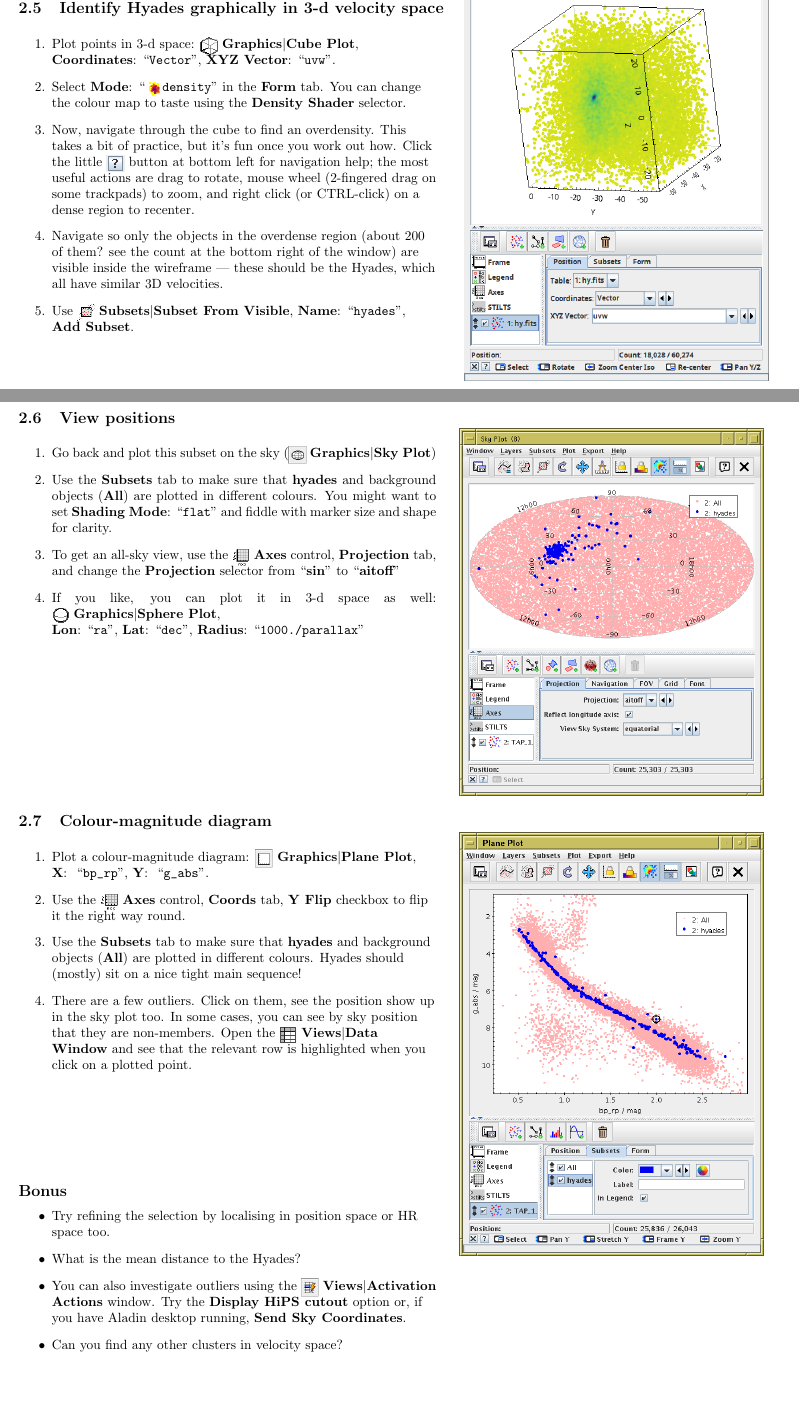
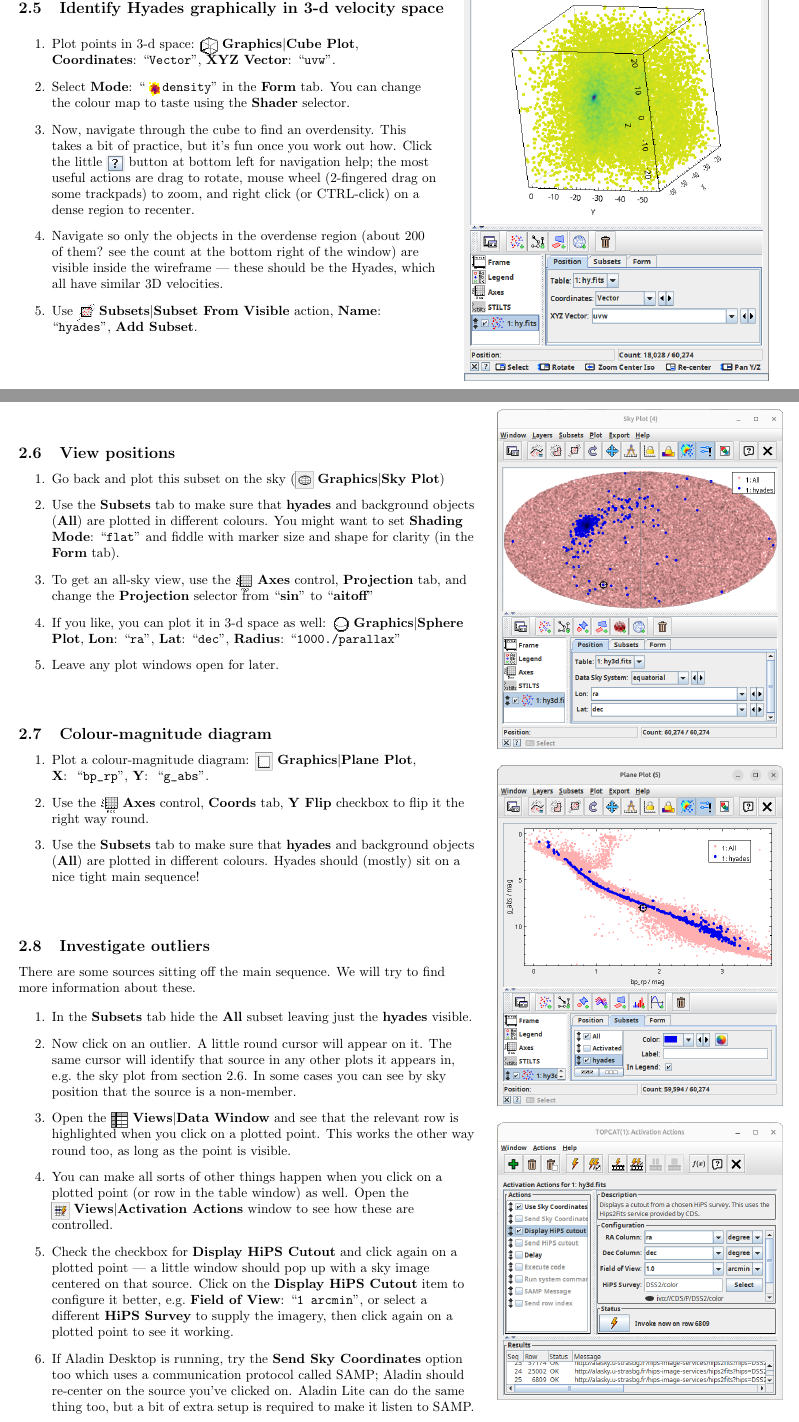
Before and after one commit to mbtaylor/tctuto, a LaTeX document (tctuto.tex): two parts of pages 5 and 6 of 15, joined at a grey line, cut so that both start at the same text, the shorter picture padded with empty space. Compiled offline with pdfLaTeX.

Commit message:
add activation actions to Hyades example

```diff
--- a/tctuto.tex
+++ b/tctuto.tex
@@ -398,7 +398,7 @@ TOPCAT's \tcmanref{jel}{\em expression language\/} can help.
         \entry{XYZ Vector}{uvw}.
   \item Select \entry{Mode}{\buttimg{MODE_DENSITY.png}density}
         in the \lab{Form} tab.  You can change the colour map to taste
-        using the \lab{Density Shader} selector.
+        using the \lab{Shader} selector.
   \item Now, navigate through the cube to find an overdensity.
         This takes a bit of practice, but it's fun once you work out how.
         Click the little \buttimg{navig_help.png} button at bottom left
@@ -410,7 +410,7 @@ TOPCAT's \tcmanref{jel}{\em expression language\/} can help.
         (about 200 of them? see the count at the bottom right of the window)
         are visible inside the wireframe --- these should be the Hyades,
         which all have similar 3D velocities.
-  \item Use \mb{spoints5.png}{Subsets}{Subset From Visible},
+  \item Use \mb{spoints5.png}{Subsets}{Subset From Visible} action,
         \entry{Name}{hyades}, \lab{Add Subset}.
   \end{enumerate}
 \end{minipage}
@@ -422,35 +422,35 @@ TOPCAT's \tcmanref{jel}{\em expression language\/} can help.
 
 
 \newpage
+
+\begin{minipage}[t]{12cm}
+\raggedright
+
 \subsection{View positions}
+  \label{sec:hy-sky}
 
-\begin{minipage}[t]{11cm}
   \begin{enumerate}
   \item Go back and plot this subset on the sky
         (\mb{skyplot_button.png}{Graphics}{Sky Plot})
   \item Use the \lab{Subsets} tab to make sure that \lab{hyades}
         and background objects (\lab{All}) are plotted in different colours.
         You might want to set \entry{Shading Mode}{flat} and
-        fiddle with marker size and shape for clarity.
+        fiddle with marker size and shape for clarity (in the \lab{Form} tab).
   \item To get an all-sky view,
         use the \buttimg{axes_button.png} \lab{Axes} control,
         \lab{Projection} tab, and change the \lab{Projection} selector
         from ``\lab{sin}'' to ``\lab{aitoff}''
   \item If you like, you can plot it in 3-d space as well:
-        \mb{plot2sphere.png}{Graphics}{Sphere Plot},\\
+        \mb{plot2sphere.png}{Graphics}{Sphere Plot},
         \entry{Lon}{ra},
         \entry{Lat}{dec},
         \entry{Radius}{1000./parallax}
+  \item Leave any plot windows open for later.
   \end{enumerate}
-\end{minipage}
-\begin{minipage}[t]{8cm}
-  \winfig{width=8cm}{hy_sky.png}
-\end{minipage}
+
+\vspace*{0.5cm}
 
 \subsection{Colour-magnitude diagram}
-
-\begin{minipage}[t]{11cm}
-  \raggedright
   \begin{enumerate}
   \item Plot a colour-magnitude diagram:
         \mb{planeplot_button.png}{Graphics}{Plane Plot}, \\
@@ -461,30 +461,64 @@ TOPCAT's \tcmanref{jel}{\em expression language\/} can help.
   \item Use the \lab{Subsets} tab to make sure that \lab{hyades}
         and background objects (\lab{All}) are plotted in different colours.
         Hyades should (mostly) sit on a nice tight main sequence!
-  \item There are a few outliers.
-        Click on them, see the position show up in the sky plot too.
-        In some cases, you can see by sky position that they are non-members.
-        Open the \mb{browser1.png}{Views}{Data Window}
-        and see that the relevant row is highlighted when
-        you click on a plotted point.
   \end{enumerate}
 
-  \vspace*{2cm}
-  \subsection*{Bonus}
-  \begin{itemize}
-    \item Try refining the selection by localising in position space
-          or HR space too.
-    \item What is the mean distance to the Hyades?
-    \item You can also investigate outliers using the
-          \mb{activate_butt}{Views}{Activation Actions} window.
-          Try the \lab{Display HiPS cutout} option or,
-          if you have Aladin desktop running,
-          \lab{Send Sky Coordinates}.
-    \item Can you find any other clusters in velocity space?
-  \end{itemize}
+\vspace*{0.5cm}
+
+\subsection{Investigate outliers}
+
+There are some sources sitting off the main sequence.
+We will try to find more information about these.
+
+\begin{enumerate}
+\item In the \lab{Subsets} tab hide the \lab{All} subset
+      leaving just the \lab{hyades} visible.
+\item Now click on an outlier.  A little round cursor will appear on it.
+      The same cursor will identify that source in any other plots it
+      appears in, e.g.\ the sky plot from section \ref{sec:hy-sky}.
+      In some cases you can see by sky position that the source is a
+      non-member.
+\item Open the \mb{browser1.png}{Views}{Data Window}
+      and see that the relevant row is highlighted when
+      you click on a plotted point.
+      This works the other way round too, as long as the point is visible.
+\item You can make all sorts of other things happen when you click on
+      a plotted point (or row in the table window) as well.
+      Open the \mb{activate_butt}{Views}{Activation Actions} window
+      to see how these are controlled.
+\item Check the checkbox for \lab{Display HiPS Cutout}
+      and click again on a plotted point --- a little window
+      should pop up with a sky image centered on that source.
+      Click on the \lab{Display HiPS Cutout} item to configure it better,
+      e.g.\ \entry{Field of View}{1 arcmin},
+      or select a different \lab{HiPS Survey} to supply the imagery,
+      then click again on a plotted point to see it working.
+\item If Aladin Desktop is running, try the
+      \lab{Send Sky Coordinates} option too which uses a
+      communication protocol called SAMP;
+      Aladin should re-center on the source you've clicked on.
+      Aladin Lite can do the same thing too, but a bit of extra
+      setup is required to make it listen to SAMP.
+\end{enumerate}
+
+% \subsection*{Bonus}
+% \begin{itemize}
+%   \item Try refining the selection by localising in position space
+%         or HR space too.
+%   \item What is the mean distance to the Hyades?
+%   \item Can you find any other clusters in velocity space?
+% \end{itemize}
+
 \end{minipage}
-\begin{minipage}[t]{8cm}
-  \winfig{width=8cm}{hy_cmd.png}
+\begin{minipage}[t]{7.5cm}
+  \vspace*{-0.5cm}
+  \winfig{width=7.5cm}{hy_sky.png}
+  \\[0.5cm]
+
+  \winfig{width=7.5cm}{hy_cmd.png}
+  \\[0.5cm]
+
+  \winfig{width=7.5cm}{hy_activate.png}
 \end{minipage}
 
 \newpage
```
Also changed, not shown: figures/hy_activate.png (added), figures/hy_cmd.png, figures/hy_sky.png, tctuto.tex (4 more changed lines).
